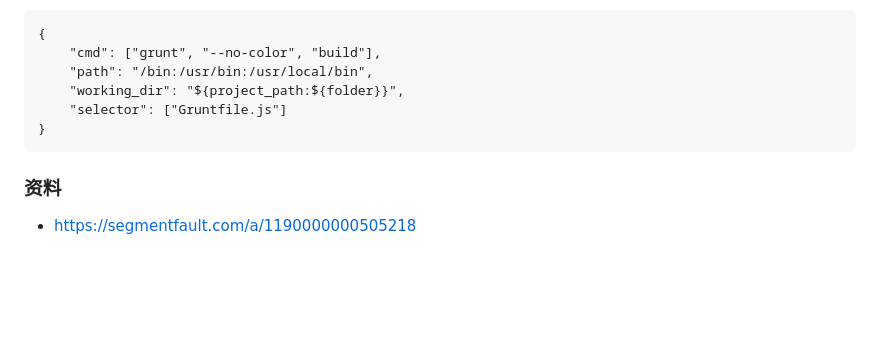
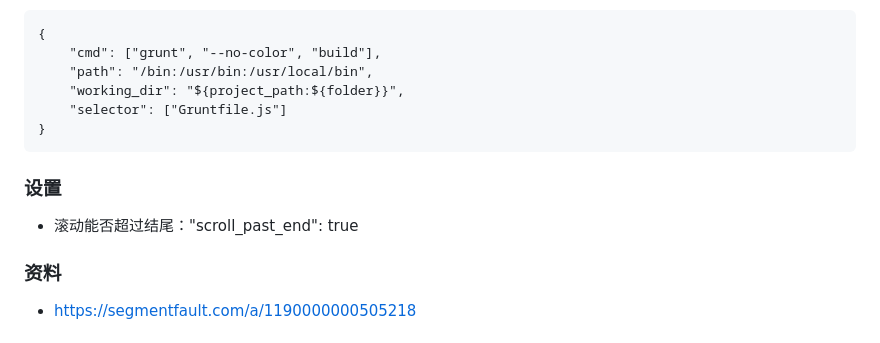
Before and after one commit to lijiakof/frontend-book, a Markdown page: share/front-tools.md, the part around the change. GitHub-like rendering; blank space fills up the shorter version.

````diff
--- a/share/front-tools.md
+++ b/share/front-tools.md
@@ -26,6 +26,8 @@ http://www.sublimetext.com/
 	"selector": ["Gruntfile.js"]
 }
 ```
+### 设置
+* 滚动能否超过结尾："scroll_past_end": true
 ### 资料
 * https://segmentfault.com/a/1190000000505218
 
````
Also changed, not shown: README.md (+1 -0 lines), share/algorithm.md (added, +17 -0 lines), share/cssboxmodel-vs-flexbox.md (added, +127 -0 lines), share/git.md (added, +2 -0 lines), resources/images/align-items.png (added), resources/images/box-model.jpg (added), resources/images/flex-base.png (added), resources/images/flex-direction.png (added), resources/images/flex-wrap.png (added), resources/images/justify-content.png (added).
